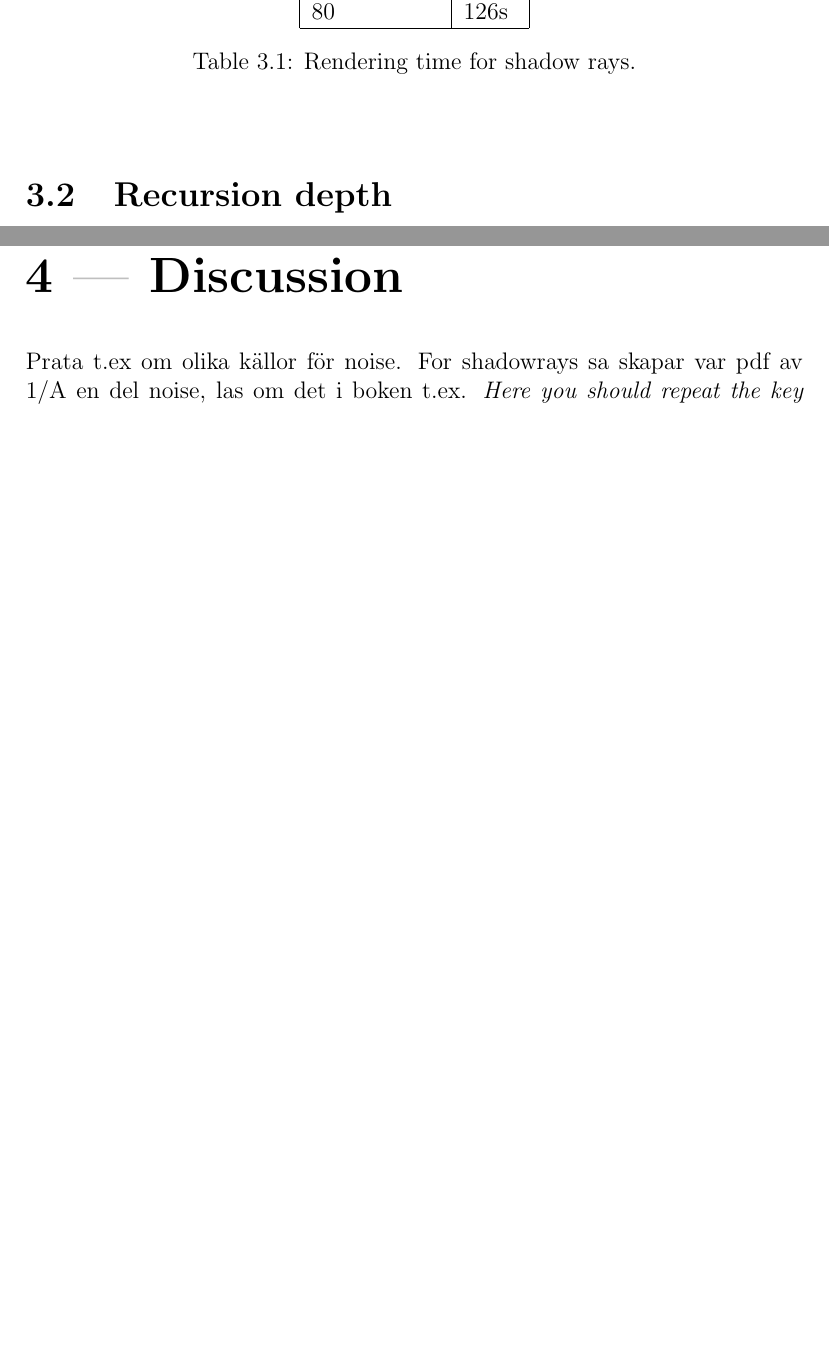
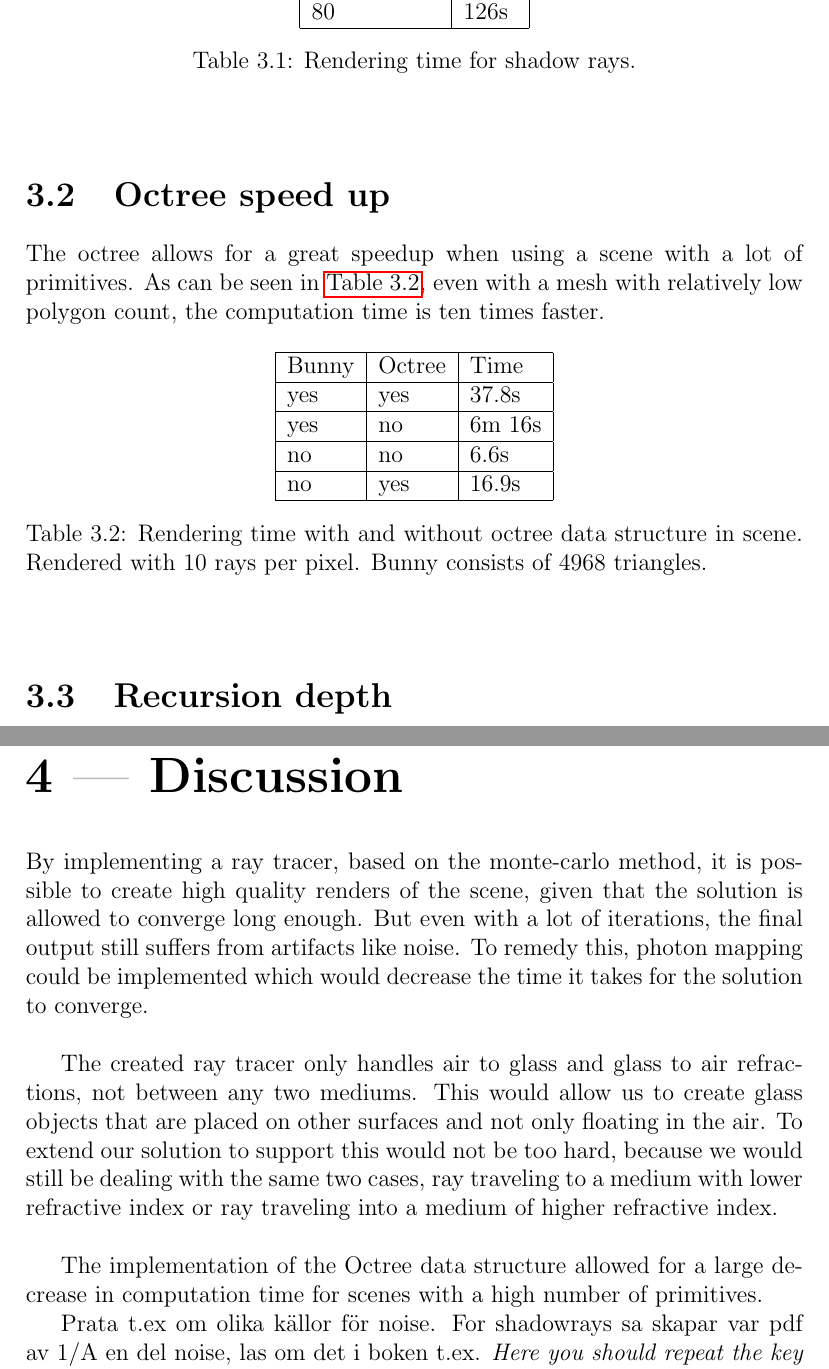
Before and after one commit to johanbecknoren/schumacher, a LaTeX document (report/schumacher.tex): two parts of pages 20 and 27 of 28 before the commit and two parts of pages 20 and 28 of 29 after it, joined at a grey line, cut so that both start at the same text, the shorter picture padded with empty space. Compiled offline with pdfLaTeX.

Commit message:
Octree timings, some discussion and so on

```diff
--- a/report/schumacher.tex
+++ b/report/schumacher.tex
@@ -583,6 +583,27 @@ Notice how the amount of noise on the floor decreases as the number of shadow ra
 \end{center}
 \end{table}
 
+\section{Octree speed up}
+The octree allows for a great speedup when using a scene with a lot of primitives.
+As can be seen in \autoref{tb:octree}, even with a mesh with relatively low polygon count, the computation time is ten times faster.
+
+
+\begin{table}[h]
+\begin{center}
+
+	\begin{tabular}{| l | l | l |}
+		\hline
+		Bunny & Octree & Time \\ \hline
+		yes & yes & 37.8s \\ \hline
+		yes & no & 6m 16s \\ \hline
+		no & no & 6.6s \\ \hline
+		no & yes & 16.9s \\ \hline
+	\end{tabular}
+	\caption{Rendering time with and without octree data structure in scene. Rendered with 10 rays per pixel. Bunny consists of 4968 triangles.}
+	\label{tb:octree}
+\end{center}
+\end{table}
+
 \section{Recursion depth}
 Recursion depth refers to the number of recursive calls allowed in the algorithm, e.g. how many bounces a ray will make in the scene before terminating and returning.
 The recursion depth affects the noise in the final image, but it also has an impact on the resulting reflections and refractions for specular objects.
@@ -730,6 +751,19 @@ Notice how the noise seen on the back wall in \autoref{fig:vew_rays}a subsides r
 \end{figure}
 
 \chapter{Discussion} \label{ch:discussion}
+By implementing a ray tracer, based on the monte-carlo method, it is possible to create high quality renders of the scene, given that the solution is allowed to converge long enough.
+But even with a lot of iterations, the final output still suffers from artifacts like noise.
+To remedy this, photon mapping could be implemented which would decrease the time it takes for the solution to converge.\\
+
+The created ray tracer only handles air to glass and glass to air refractions, not between any two mediums.
+This would allow us to create glass objects that are placed on other surfaces and not only floating in the air.
+To extend our solution to support this would not be too hard, because we would still be dealing with the same two cases, ray traveling to a medium with lower refractive index or ray traveling into a medium of higher refractive index.
+\\
+
+The implementation of the Octree data structure allowed for a large decrease in computation time for scenes with a high number of primitives.
+
+
+
 Prata t.ex om olika källor för noise. For shadowrays sa skapar var pdf av 1/A en del noise, las om det i boken t.ex.
 \emph{Here you should repeat the key findings of your article and discuss how you could improve them.
 Do not go into details, but just give a general description.
```
Also changed, not shown: report/figures/octree-10rpp.png (added), 6 other files.
